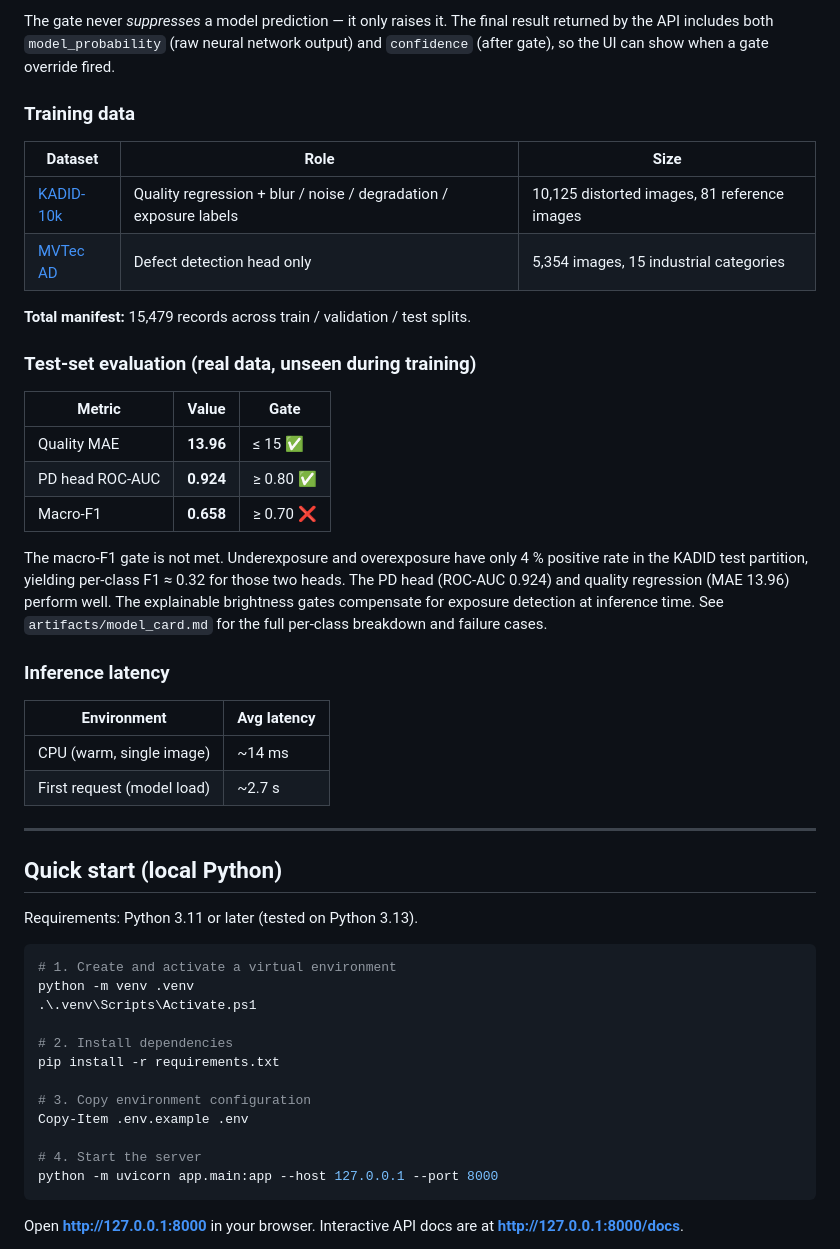
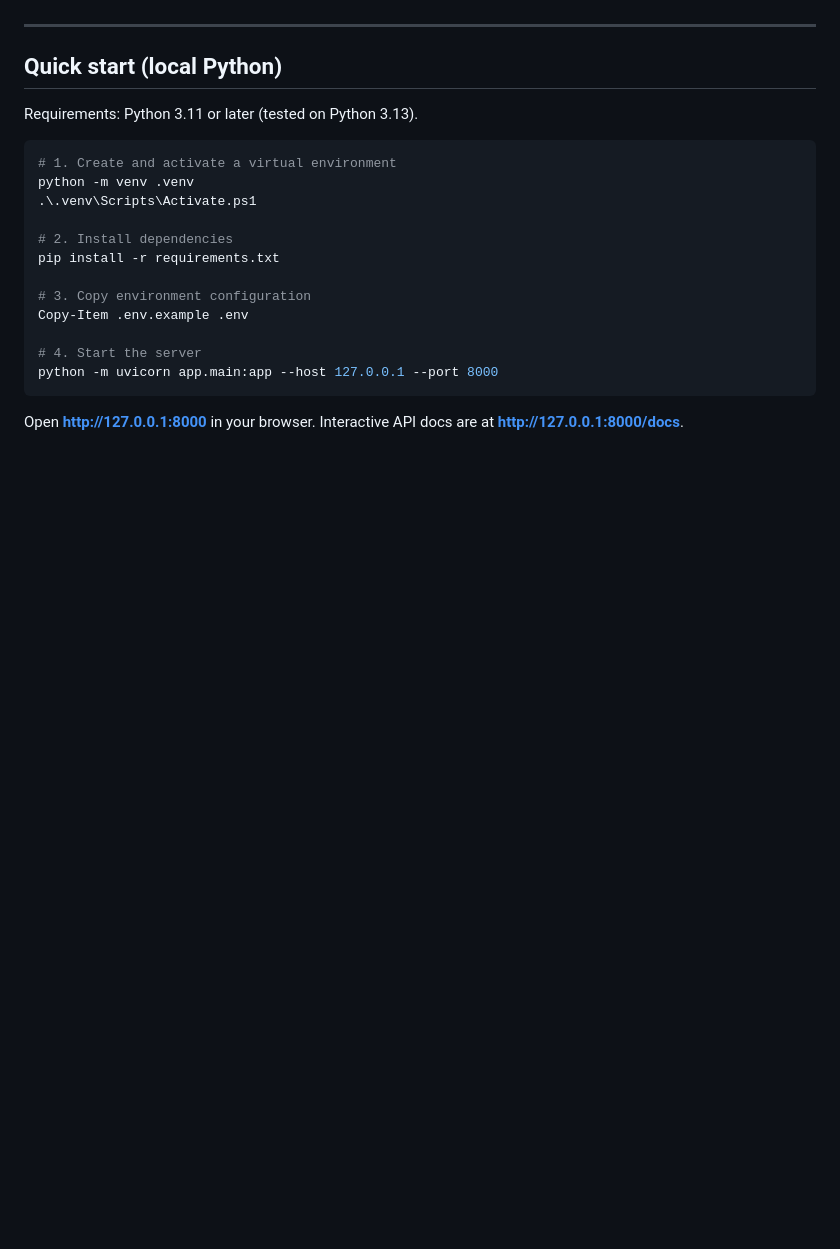
Before and after one commit to Supernova70/Smart-City-Living-Lab-, a Markdown page: README.md, the part around one of its changes. Rendered like a GitHub page; blank space fills up the shorter version.

```diff
--- a/README.md
+++ b/README.md
@@ -162,32 +108,7 @@ if blockiness > 0.055:
-The gate never *suppresses* a model prediction — it only raises it. The final result returned by the API includes both `model_probability` (raw neural network output) and `confidence` (after gate), so the UI can show when a gate override fired.
-
-### Training data
-
-| Dataset | Role | Size |
-|---|---|---|
-| [KADID-10k](https://database.mmsp-kn.de/kadid-10k-database.html) | Quality regression + blur / noise / degradation / exposure labels | 10,125 distorted images, 81 reference images |
-| [MVTec AD](https://www.mvtec.com/company/research/datasets/mvtec-ad) | Defect detection head only | 5,354 images, 15 industrial categories |
-
-**Total manifest:** 15,479 records across train / validation / test splits.
-
-### Test-set evaluation (real data, unseen during training)
-
-| Metric | Value | Gate |
-|---|---|---|
-| Quality MAE | **13.96** | ≤ 15 ✅ |
-| PD head ROC-AUC | **0.924** | ≥ 0.80 ✅ |
-| Macro-F1 | **0.658** | ≥ 0.70 ❌ |
-
-The macro-F1 gate is not met. Underexposure and overexposure have only 4 % positive rate in the KADID test partition, yielding per-class F1 ≈ 0.32 for those two heads. The PD head (ROC-AUC 0.924) and quality regression (MAE 13.96) perform well. The explainable brightness gates compensate for exposure detection at inference time. See `artifacts/model_card.md` for the full per-class breakdown and failure cases.
-
-### Inference latency
-
-| Environment | Avg latency |
-|---|---|
-| CPU (warm, single image) | ~14 ms |
-| First request (model load) | ~2.7 s |
 
 ---
+
+
 
 ## Quick start (local Python)
 
```
Also changed, not shown: other parts of README.md (+41 -95 lines).
